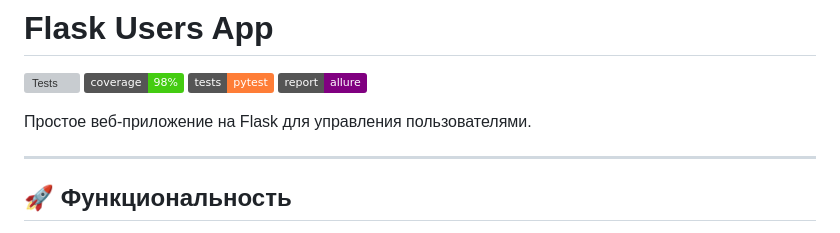
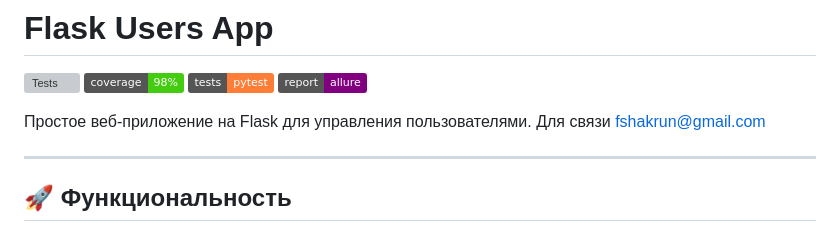
Before and after one commit to fshakrun/FlaskUsersApp, a Markdown page: README.md, the part around the change. Rendered like a GitHub page; badges without logos; grey boxes are pictures that could not be loaded.

```diff
--- a/README.md
+++ b/README.md
@@ -6,6 +6,7 @@
 ![Allure](https://img.shields.io/badge/report-allure-purple)
 
 Простое веб‑приложение на Flask для управления пользователями.
+Для связи fshakrun@gmail.com
 
 ---
 
```
